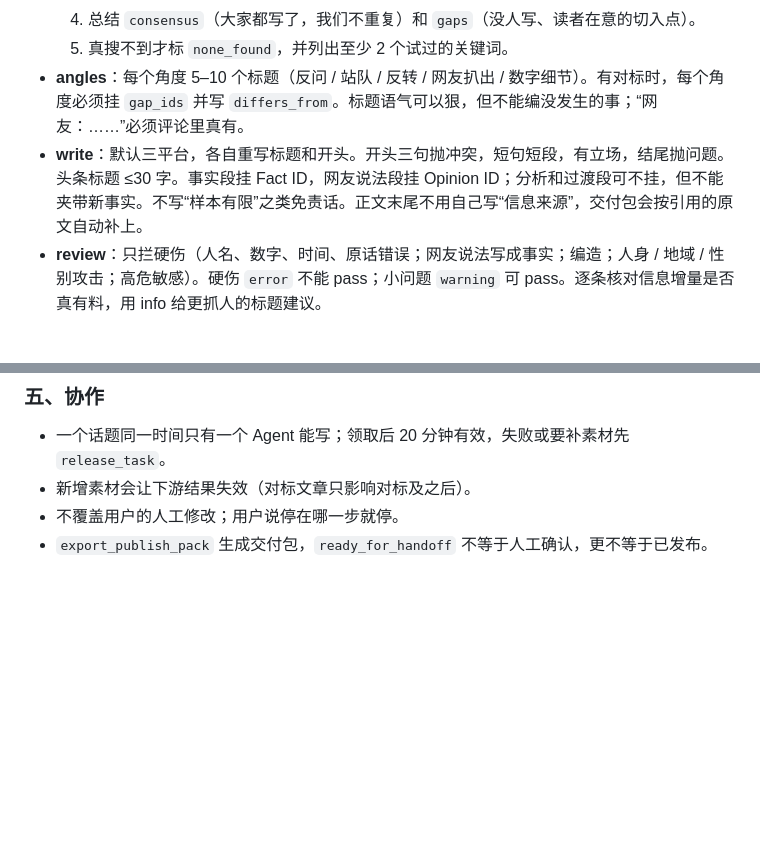
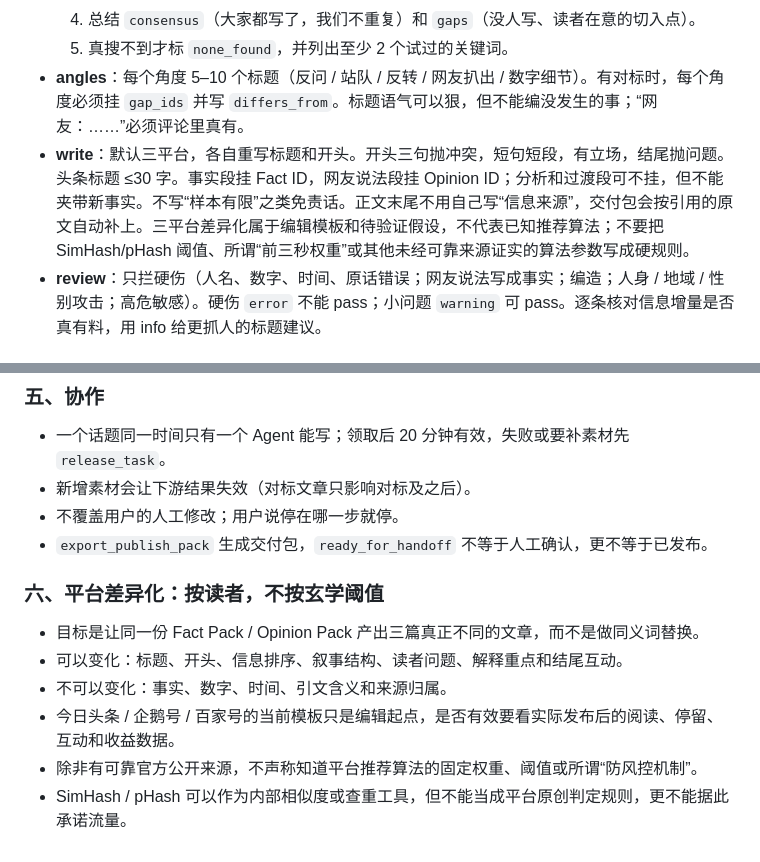
Before and after one commit to shangshang21/hotdesk, a Markdown page: AGENT_RULES.md, 2 parts joined by grey strips. Rendered like a GitHub page; blank space fills up the shorter version.

Commit message:
Treat platform styles as editorial hypotheses

```diff
--- a/AGENT_RULES.md
+++ b/AGENT_RULES.md
@@ -41,7 +41,7 @@
   4. 总结 `consensus`（大家都写了，我们不重复）和 `gaps`（没人写、读者在意的切入点）。
   5. 真搜不到才标 `none_found`，并列出至少 2 个试过的关键词。
 - **angles**：每个角度 5–10 个标题（反问 / 站队 / 反转 / 网友扒出 / 数字细节）。有对标时，每个角度必须挂 `gap_ids` 并写 `differs_from`。标题语气可以狠，但不能编没发生的事；“网友：……”必须评论里真有。
-- **write**：默认三平台，各自重写标题和开头。开头三句抛冲突，短句短段，有立场，结尾抛问题。头条标题 ≤30 字。事实段挂 Fact ID，网友说法段挂 Opinion ID；分析和过渡段可不挂，但不能夹带新事实。不写“样本有限”之类免责话。正文末尾不用自己写“信息来源”，交付包会按引用的原文自动补上。
+- **write**：默认三平台，各自重写标题和开头。开头三句抛冲突，短句短段，有立场，结尾抛问题。头条标题 ≤30 字。事实段挂 Fact ID，网友说法段挂 Opinion ID；分析和过渡段可不挂，但不能夹带新事实。不写“样本有限”之类免责话。正文末尾不用自己写“信息来源”，交付包会按引用的原文自动补上。三平台差异化属于编辑模板和待验证假设，不代表已知推荐算法；不要把 SimHash/pHash 阈值、所谓“前三秒权重”或其他未经可靠来源证实的算法参数写成硬规则。
 - **review**：只拦硬伤（人名、数字、时间、原话错误；网友说法写成事实；编造；人身 / 地域 / 性别攻击；高危敏感）。硬伤 `error` 不能 pass；小问题 `warning` 可 pass。逐条核对信息增量是否真有料，用 info 给更抓人的标题建议。
 
 ### 三、深度：信息增量
@@ -69,3 +69,13 @@
 - 新增素材会让下游结果失效（对标文章只影响对标及之后）。
 - 不覆盖用户的人工修改；用户说停在哪一步就停。
 - `export_publish_pack` 生成交付包，`ready_for_handoff` 不等于人工确认，更不等于已发布。
+
+
+### 六、平台差异化：按读者，不按玄学阈值
+
+- 目标是让同一份 Fact Pack / Opinion Pack 产出三篇真正不同的文章，而不是做同义词替换。
+- 可以变化：标题、开头、信息排序、叙事结构、读者问题、解释重点和结尾互动。
+- 不可以变化：事实、数字、时间、引文含义和来源归属。
+- 今日头条 / 企鹅号 / 百家号的当前模板只是编辑起点，是否有效要看实际发布后的阅读、停留、互动和收益数据。
+- 除非有可靠官方公开来源，不声称知道平台推荐算法的固定权重、阈值或所谓“防风控机制”。
+- SimHash / pHash 可以作为内部相似度或查重工具，但不能当成平台原创判定规则，更不能据此承诺流量。
```
